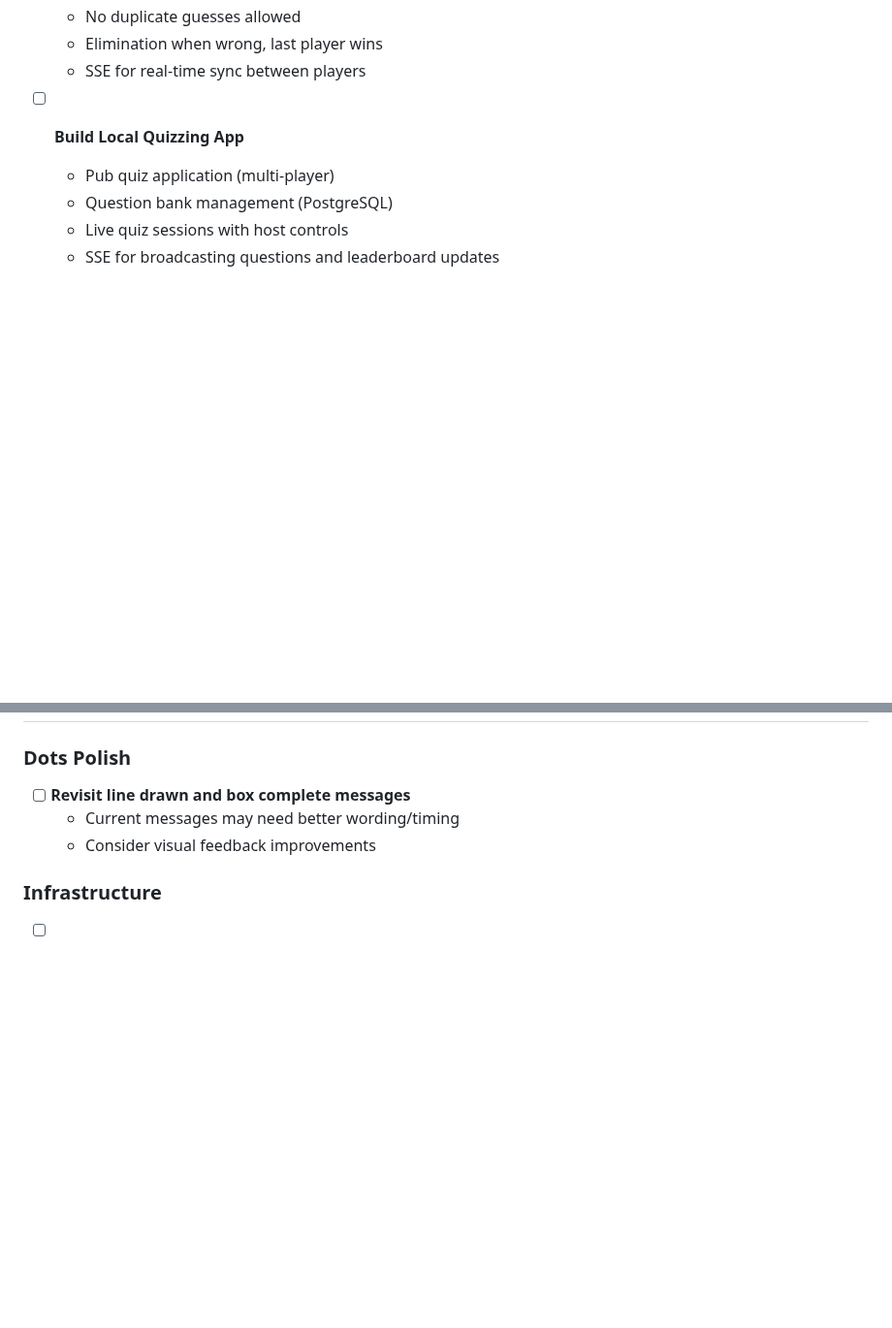
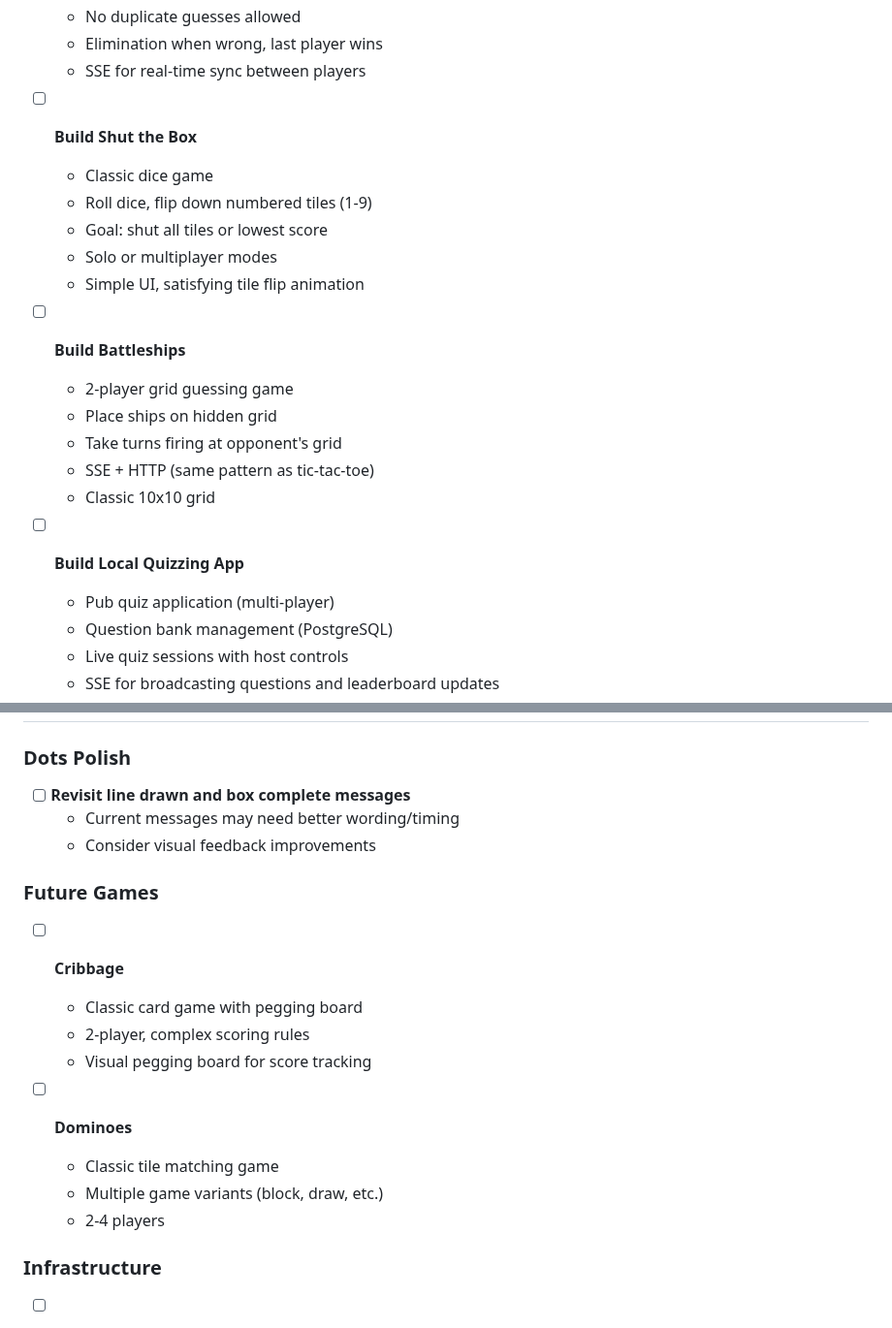
Before and after one commit to achgithub/pub-games-v3, a Markdown page: TODO.md, 2 parts joined by grey strips. Shown at 97% size. Rendered like a GitHub page; blank space fills up the shorter version.

Commit message:
Add TODO: Shut the Box, Battleships (high), Cribbage, Dominoes (low)
Co-Authored-By: Claude Opus 4.5 <noreply@anthropic.com>

```diff
--- a/TODO.md
+++ b/TODO.md
@@ -62,6 +62,20 @@
   - No duplicate guesses allowed
   - Elimination when wrong, last player wins
   - SSE for real-time sync between players
+
+- [ ] **Build Shut the Box**
+  - Classic dice game
+  - Roll dice, flip down numbered tiles (1-9)
+  - Goal: shut all tiles or lowest score
+  - Solo or multiplayer modes
+  - Simple UI, satisfying tile flip animation
+
+- [ ] **Build Battleships**
+  - 2-player grid guessing game
+  - Place ships on hidden grid
+  - Take turns firing at opponent's grid
+  - SSE + HTTP (same pattern as tic-tac-toe)
+  - Classic 10x10 grid
 
 - [ ] **Build Local Quizzing App**
   - Pub quiz application (multi-player)
@@ -218,6 +232,17 @@
   - Current messages may need better wording/timing
   - Consider visual feedback improvements
 
+### Future Games
+- [ ] **Cribbage**
+  - Classic card game with pegging board
+  - 2-player, complex scoring rules
+  - Visual pegging board for score tracking
+
+- [ ] **Dominoes**
+  - Classic tile matching game
+  - Multiple game variants (block, draw, etc.)
+  - 2-4 players
+
 ### Infrastructure
 - [ ] **SSL/HTTPS support**
   - Secure connections for all services
```
